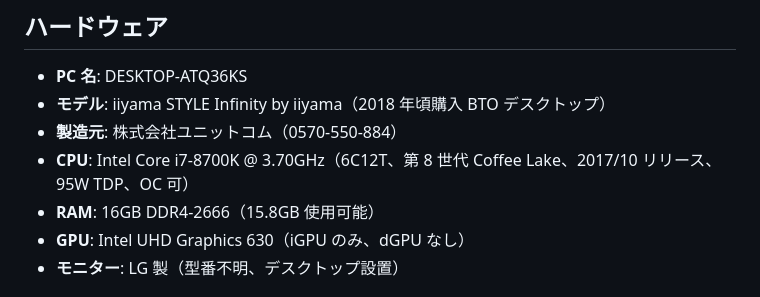
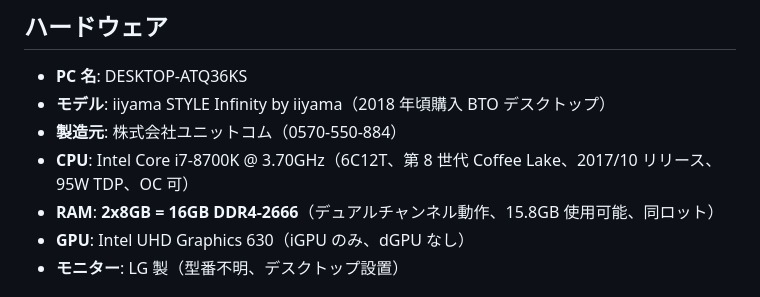
Before and after one commit to wirelessml/test, a Markdown page: docs/machines/shun-sensei-pc.md, the part around the change. Rendered like a GitHub page.

Commit message:
shun-sensei-pc: RAM 構成を 2x8GB デュアルチャンネルと確定表記
- 写真で 2 枚装着 + 合計 16GB なので 2x8GB で確定
- デュアルチャンネル動作、同ロット購入の明記
- 「2x8GB or 1x16GB」の曖昧表記を除去

Co-Authored-By: Claude Opus 4.7 (1M context) <noreply@anthropic.com>

```diff
--- a/docs/machines/shun-sensei-pc.md
+++ b/docs/machines/shun-sensei-pc.md
@@ -18,7 +18,7 @@
 - **モデル**: iiyama STYLE Infinity by iiyama（2018 年頃購入 BTO デスクトップ）
 - **製造元**: 株式会社ユニットコム（0570-550-884）
 - **CPU**: Intel Core i7-8700K @ 3.70GHz（6C12T、第 8 世代 Coffee Lake、2017/10 リリース、95W TDP、OC 可）
-- **RAM**: 16GB DDR4-2666（15.8GB 使用可能）
+- **RAM**: **2x8GB = 16GB DDR4-2666**（デュアルチャンネル動作、15.8GB 使用可能、同ロット）
 - **GPU**: Intel UHD Graphics 630（iGPU のみ、dGPU なし）
 - **モニター**: LG 製（型番不明、デスクトップ設置）
 
```
